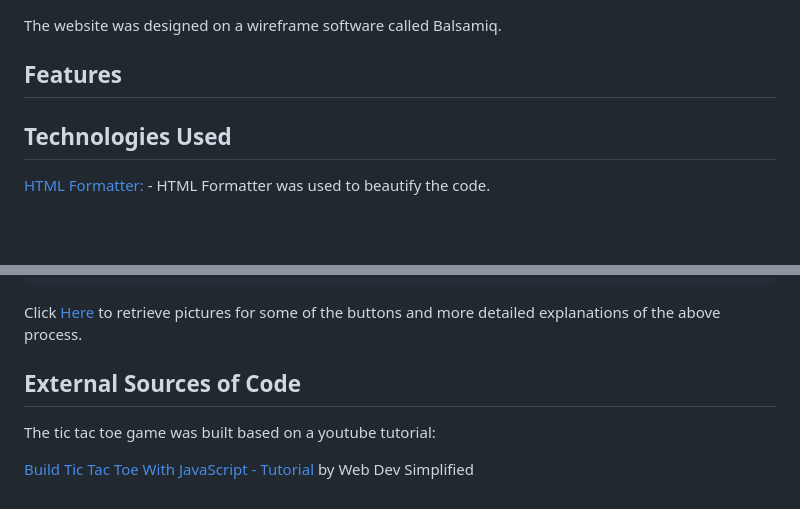
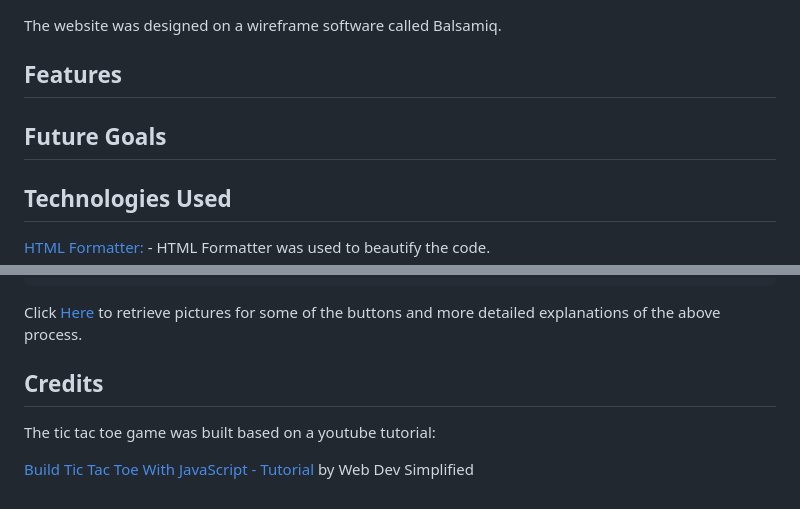
Before and after one commit to rebeccoder/milestone-project-two, a Markdown page: README.md, 2 parts joined by grey strips. GitHub-like rendering; blank space fills up the shorter version.

```diff
--- a/README.md
+++ b/README.md
@@ -86,6 +86,10 @@ The website was designed on a wireframe software called Balsamiq.
 
 ## Features
 
+
+## Future Goals
+
+
 ## Technologies Used
 
  [HTML Formatter:](https://webformatter.com/html)
@@ -173,7 +223,7 @@ $ git clone https://github.com/rebeccoder/milestone-project-one
 Click [Here](https://help.github.com/en/github/creating-cloning-and-archiving-repositories/cloning-a-repository#cloning-a-repository-to-github-desktop) to retrieve pictures for some of the buttons and more detailed explanations of the above process.
 
 
-## External Sources of Code
+## Credits
 
 The tic tac toe game was built based on a youtube tutorial:
 
```
Also changed, not shown: other parts of README.md (+46 -0 lines).
